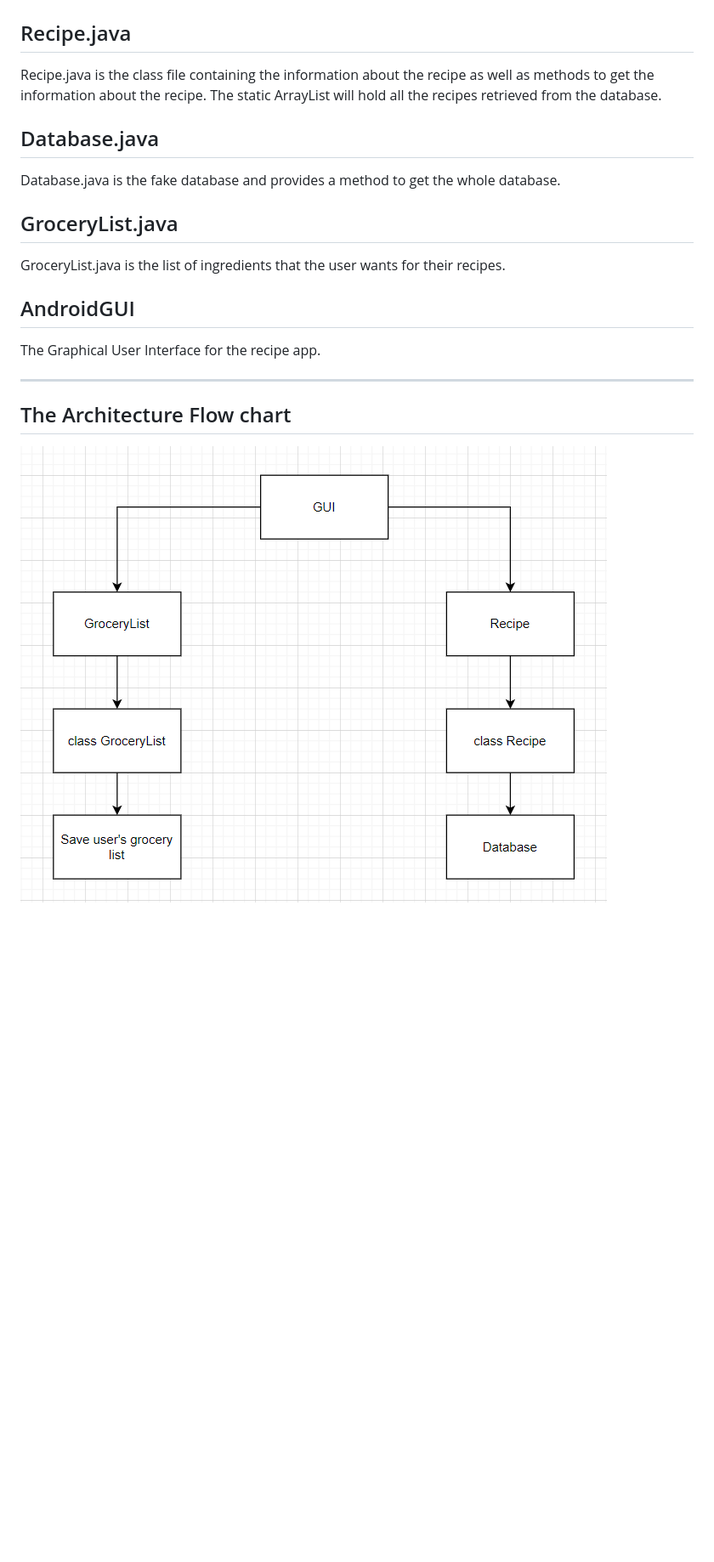
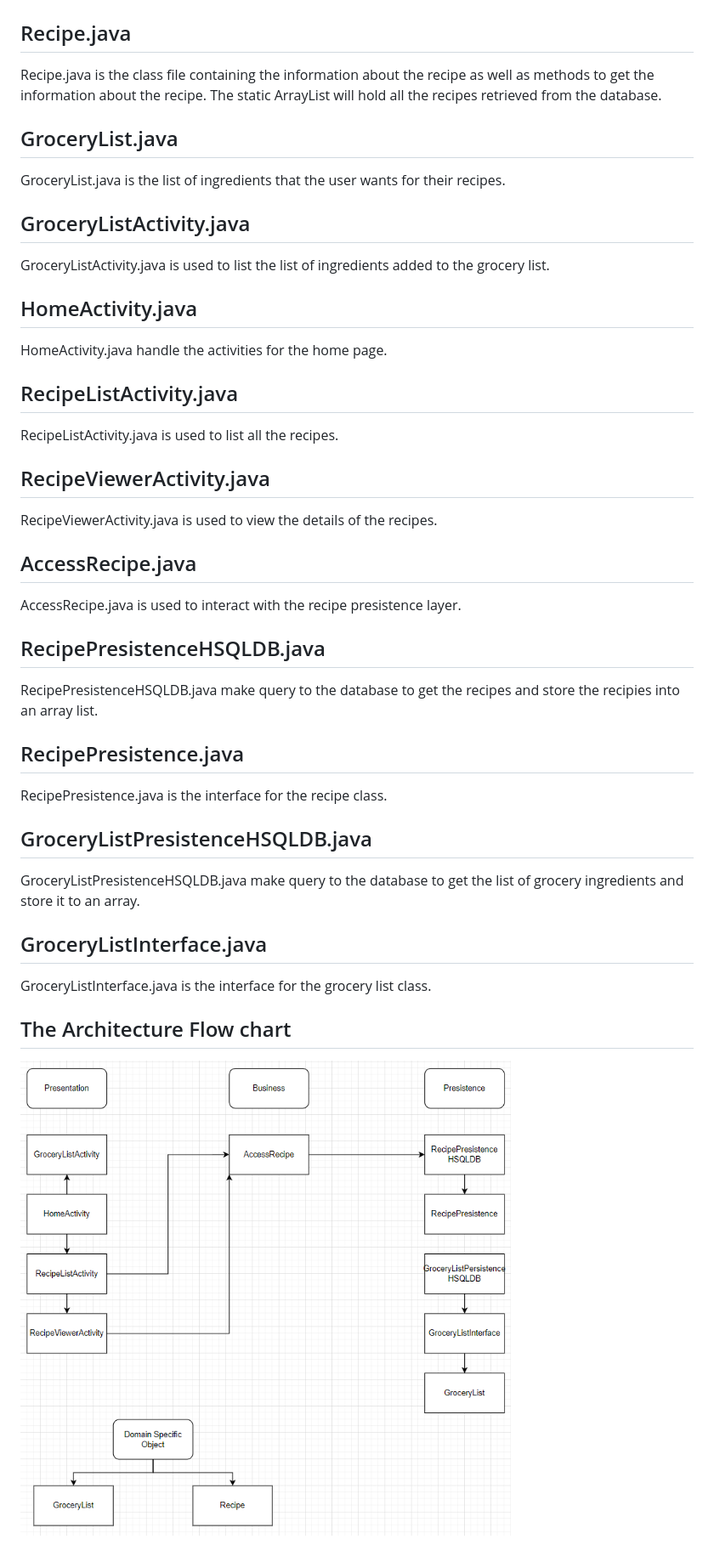
Before and after one commit to EddenWong/RecipeApp, a Markdown page: Architecture/ARCHITECTURE.md, the part around the change. Shown: that part at 85% size. Rendered like a GitHub page; pictures changed too: Architecture/Architecture.png; blank space fills up the shorter version.

Commit message:
Architecture

```diff
--- a/Architecture/ARCHITECTURE.md
+++ b/Architecture/ARCHITECTURE.md
@@ -4,19 +4,45 @@
 
 Recipe.java is the class file containing the information about the recipe as well as methods to get the information about the recipe. The static ArrayList will hold all the recipes retrieved from the database.
 
-## Database.java
-
-Database.java is the fake database and provides a method to get the whole database.
-
 ## GroceryList.java
 
 GroceryList.java is the list of ingredients that the user wants for their recipes.
 
-## AndroidGUI
+## GroceryListActivity.java
 
-The Graphical User Interface for the recipe app.
+GroceryListActivity.java is used to list the list of ingredients added to the grocery list.
 
----
+## HomeActivity.java
+
+HomeActivity.java handle the activities for the home page.
+
+## RecipeListActivity.java
+
+RecipeListActivity.java is used to list all the recipes.
+
+## RecipeViewerActivity.java
+
+RecipeViewerActivity.java is used to view the details of the recipes.
+
+## AccessRecipe.java
+
+AccessRecipe.java is used to interact with the recipe presistence layer.
+
+## RecipePresistenceHSQLDB.java
+
+RecipePresistenceHSQLDB.java make query to the database to get the recipes and store the recipies into an array list.
+
+## RecipePresistence.java
+
+RecipePresistence.java is the interface for the recipe class.
+
+## GroceryListPresistenceHSQLDB.java
+
+GroceryListPresistenceHSQLDB.java make query to the database to get the list of grocery ingredients and store it to an array.
+
+## GroceryListInterface.java
+
+GroceryListInterface.java is the interface for the grocery list class.
 
 ## The Architecture Flow chart
 
```
Also changed, not shown: 1 other file.
